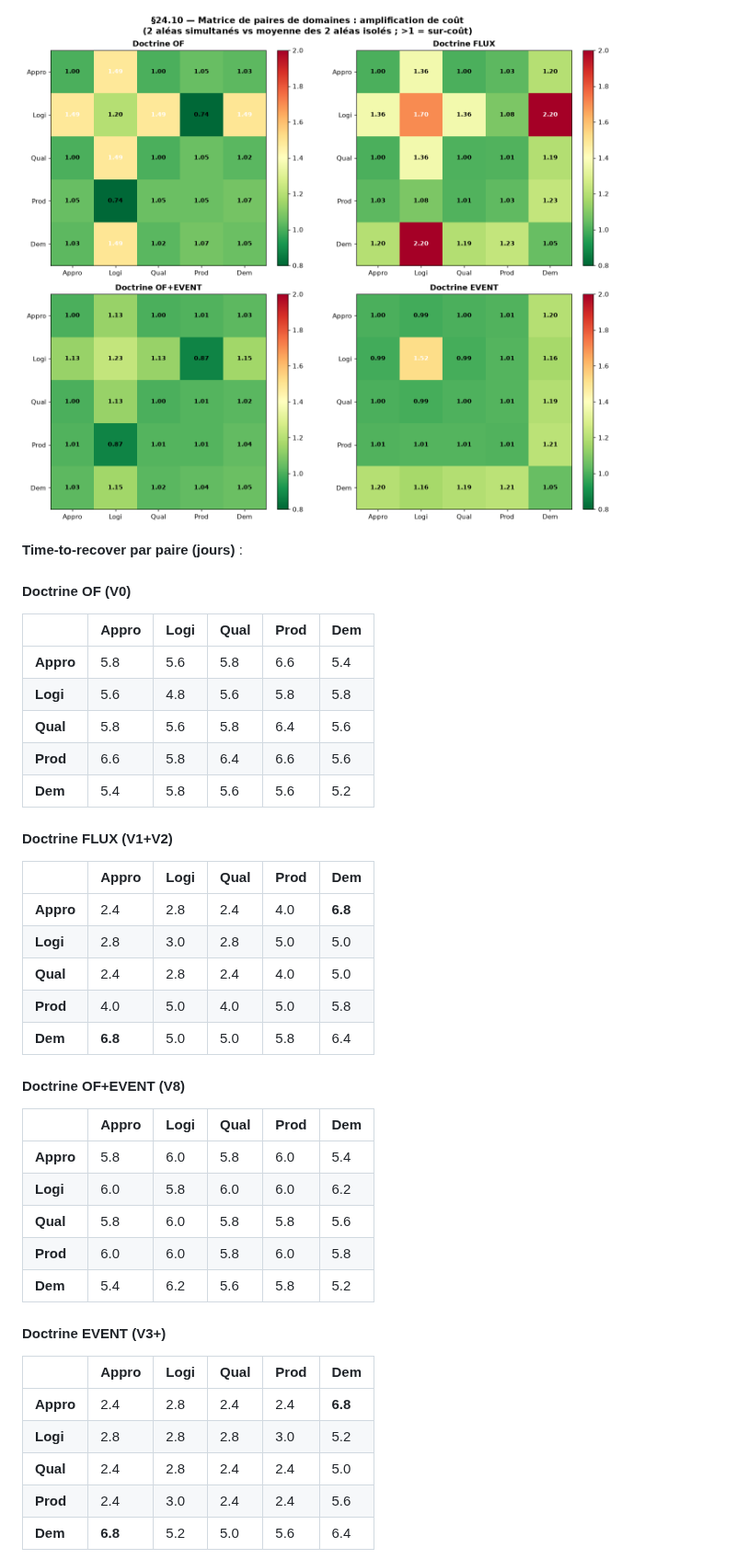
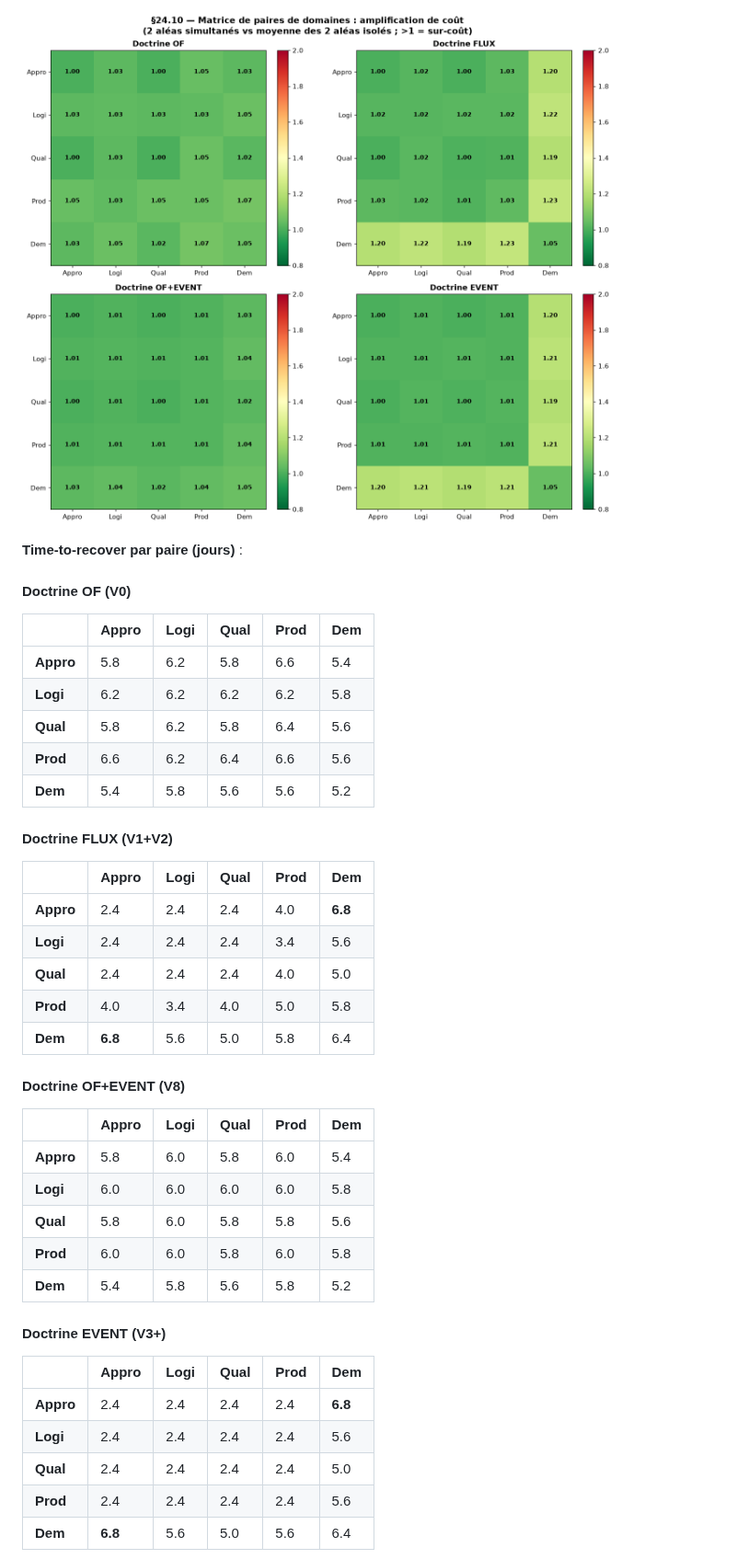
Before and after one commit to redatazi71/Pilotage-flux, a Markdown page: docs/cadrage_v4.md, the part around one of its changes. Shown at 92% size. Rendered like a GitHub page; pictures changed too: docs/charts/paired_hazards_heatmap.png.

```diff
--- a/docs/cadrage_v4.md
+++ b/docs/cadrage_v4.md
@@ -708,41 +716,41 @@ Protocole : 5 baselines (1 aléa par domaine) + 15 paires uniques
 
 | | Appro | Logi | Qual | Prod | Dem |
 |---|---|---|---|---|---|
-| **Appro** | 5.8 | 5.6 | 5.8 | 6.6 | 5.4 |
-| **Logi**  | 5.6 | 4.8 | 5.6 | 5.8 | 5.8 |
-| **Qual**  | 5.8 | 5.6 | 5.8 | 6.4 | 5.6 |
-| **Prod**  | 6.6 | 5.8 | 6.4 | 6.6 | 5.6 |
+| **Appro** | 5.8 | 6.2 | 5.8 | 6.6 | 5.4 |
+| **Logi**  | 6.2 | 6.2 | 6.2 | 6.2 | 5.8 |
+| **Qual**  | 5.8 | 6.2 | 5.8 | 6.4 | 5.6 |
+| **Prod**  | 6.6 | 6.2 | 6.4 | 6.6 | 5.6 |
 | **Dem**   | 5.4 | 5.8 | 5.6 | 5.6 | 5.2 |
 
 #### Doctrine FLUX (V1+V2)
 
 | | Appro | Logi | Qual | Prod | Dem |
 |---|---|---|---|---|---|
-| **Appro** | 2.4 | 2.8 | 2.4 | 4.0 | **6.8** |
-| **Logi**  | 2.8 | 3.0 | 2.8 | 5.0 | 5.0 |
-| **Qual**  | 2.4 | 2.8 | 2.4 | 4.0 | 5.0 |
-| **Prod**  | 4.0 | 5.0 | 4.0 | 5.0 | 5.8 |
-| **Dem**   | **6.8** | 5.0 | 5.0 | 5.8 | 6.4 |
+| **Appro** | 2.4 | 2.4 | 2.4 | 4.0 | **6.8** |
+| **Logi**  | 2.4 | 2.4 | 2.4 | 3.4 | 5.6 |
+| **Qual**  | 2.4 | 2.4 | 2.4 | 4.0 | 5.0 |
+| **Prod**  | 4.0 | 3.4 | 4.0 | 5.0 | 5.8 |
+| **Dem**   | **6.8** | 5.6 | 5.0 | 5.8 | 6.4 |
 
 #### Doctrine OF+EVENT (V8)
 
 | | Appro | Logi | Qual | Prod | Dem |
 |---|---|---|---|---|---|
 | **Appro** | 5.8 | 6.0 | 5.8 | 6.0 | 5.4 |
-| **Logi**  | 6.0 | 5.8 | 6.0 | 6.0 | 6.2 |
+| **Logi**  | 6.0 | 6.0 | 6.0 | 6.0 | 5.8 |
 | **Qual**  | 5.8 | 6.0 | 5.8 | 5.8 | 5.6 |
 | **Prod**  | 6.0 | 6.0 | 5.8 | 6.0 | 5.8 |
-| **Dem**   | 5.4 | 6.2 | 5.6 | 5.8 | 5.2 |
+| **Dem**   | 5.4 | 5.8 | 5.6 | 5.8 | 5.2 |
 
 #### Doctrine EVENT (V3+)
 
 | | Appro | Logi | Qual | Prod | Dem |
 |---|---|---|---|---|---|
-| **Appro** | 2.4 | 2.8 | 2.4 | 2.4 | **6.8** |
-| **Logi**  | 2.8 | 2.8 | 2.8 | 3.0 | 5.2 |
-| **Qual**  | 2.4 | 2.8 | 2.4 | 2.4 | 5.0 |
-| **Prod**  | 2.4 | 3.0 | 2.4 | 2.4 | 5.6 |
-| **Dem**   | **6.8** | 5.2 | 5.0 | 5.6 | 6.4 |
+| **Appro** | 2.4 | 2.4 | 2.4 | 2.4 | **6.8** |
+| **Logi**  | 2.4 | 2.4 | 2.4 | 2.4 | 5.6 |
+| **Qual**  | 2.4 | 2.4 | 2.4 | 2.4 | 5.0 |
+| **Prod**  | 2.4 | 2.4 | 2.4 | 2.4 | 5.6 |
+| **Dem**   | **6.8** | 5.6 | 5.0 | 5.6 | 6.4 |
 
 ![Time-to-recover par paire de domaines](charts/paired_hazards_recovery.png)
 
```
Also changed, not shown: other parts of docs/cadrage_v4.md (+101 -57 lines), docs/cadrage_v4_resilience_ext_data.md (+35 -35 lines), docs/paper_hal_v1.md (+46 -30 lines), docs/charts/paired_hazards_recovery.png.
